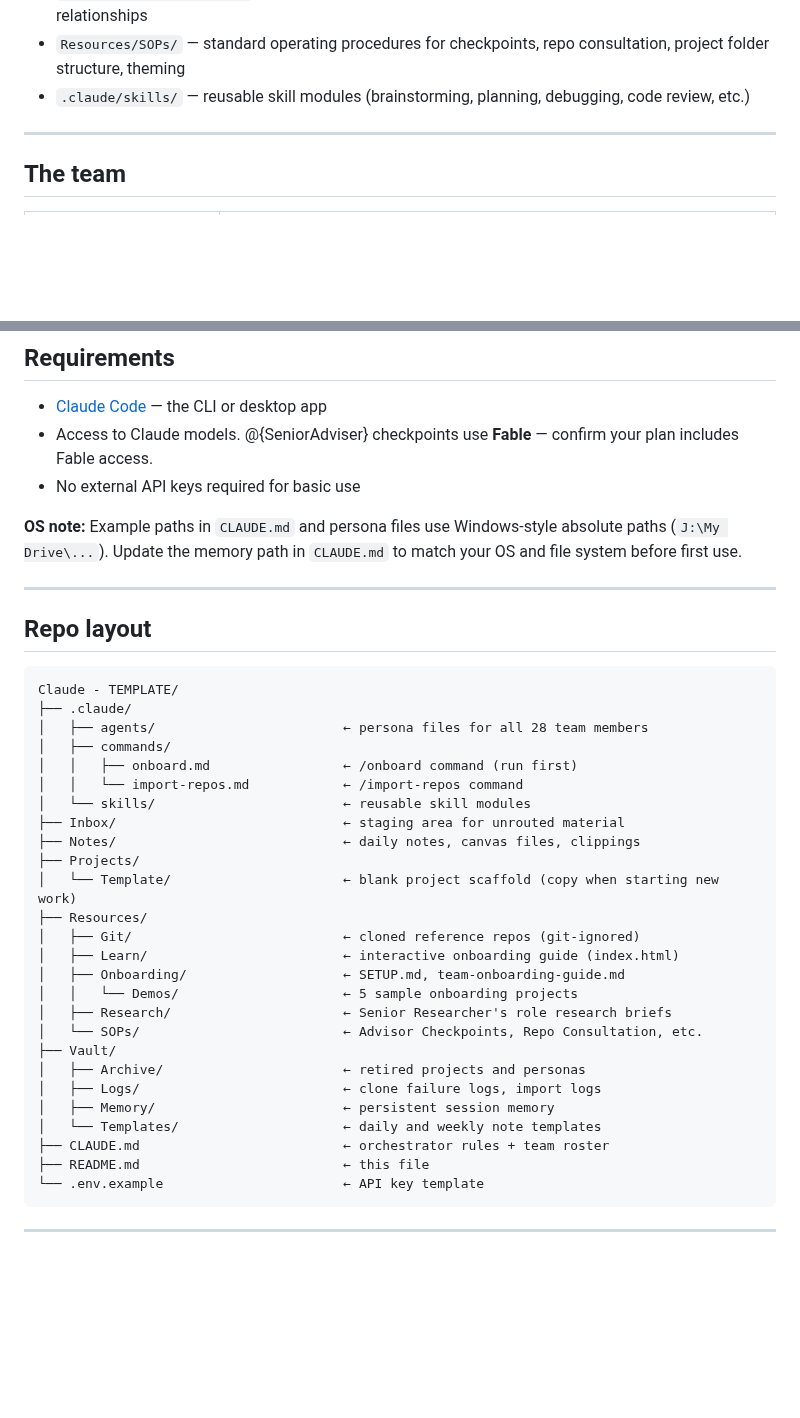
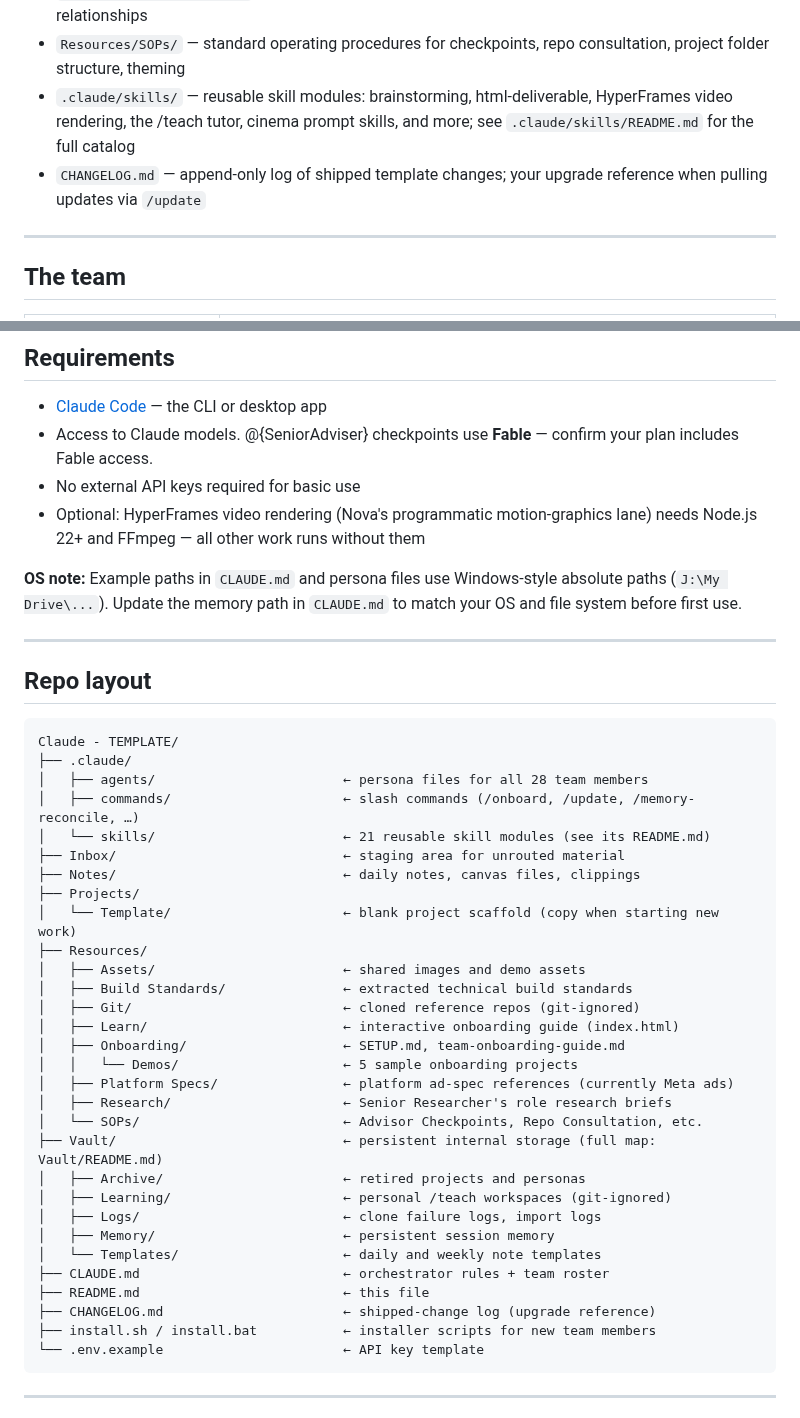
Before and after one commit to sq-cm/claude-template, a Markdown page: README.md, 2 parts joined by grey strips. GitHub-like rendering; blank space fills up the shorter version.

Commit message:
docs(readme): sync with template changes shipped since #51 (#55)
Repo layout: collapse commands/ to one annotated line, skills count
(21) with catalog pointer, add Vault/Learning (git-ignored), Resources
Assets / Build Standards / Platform Specs rows, root CHANGELOG.md and
install scripts, Vault full-map pointer. Key files: current skill
examples + CHANGELOG.md upgrade-reference bullet. Requirements:
optional Node.js 22+ / FFmpeg note for HyperFrames rendering.

Co-authored-by: Claude Fable 5 <noreply@anthropic.com>

````diff
--- a/README.md
+++ b/README.md
@@ -55,7 +55,8 @@ Your message
 - `CLAUDE.md` — the orchestrator's brain; defines the Orchestrator's rules, the hiring pipeline, checkpoint protocol, and the active team roster
 - `.claude/agents/[role].md` — each team member's persona: identity, expertise, constraints, relationships
 - `Resources/SOPs/` — standard operating procedures for checkpoints, repo consultation, project folder structure, theming
-- `.claude/skills/` — reusable skill modules (brainstorming, planning, debugging, code review, etc.)
+- `.claude/skills/` — reusable skill modules: brainstorming, html-deliverable, HyperFrames video rendering, the /teach tutor, cinema prompt skills, and more; see `.claude/skills/README.md` for the full catalog
+- `CHANGELOG.md` — append-only log of shipped template changes; your upgrade reference when pulling updates via `/update`
 
 ---
 
@@ -148,6 +149,7 @@ The Orchestrator will preview changes and ask for confirmation before touching a
 - [Claude Code](https://claude.ai/code) — the CLI or desktop app
 - Access to Claude models. @{SeniorAdviser} checkpoints use **Fable** — confirm your plan includes Fable access.
 - No external API keys required for basic use
+- Optional: HyperFrames video rendering (Nova's programmatic motion-graphics lane) needs Node.js 22+ and FFmpeg — all other work runs without them
 
 **OS note:** Example paths in `CLAUDE.md` and persona files use Windows-style absolute paths (`J:\My Drive\...`). Update the memory path in `CLAUDE.md` to match your OS and file system before first use.
 
@@ -159,28 +161,32 @@ The Orchestrator will preview changes and ask for confirmation before touching a
 Claude - TEMPLATE/
 ├── .claude/
 │   ├── agents/                        ← persona files for all 28 team members
-│   ├── commands/
-│   │   ├── onboard.md                 ← /onboard command (run first)
-│   │   └── import-repos.md            ← /import-repos command
-│   └── skills/                        ← reusable skill modules
+│   ├── commands/                      ← slash commands (/onboard, /update, /memory-reconcile, …)
+│   └── skills/                        ← 21 reusable skill modules (see its README.md)
 ├── Inbox/                             ← staging area for unrouted material
 ├── Notes/                             ← daily notes, canvas files, clippings
 ├── Projects/
 │   └── Template/                      ← blank project scaffold (copy when starting new work)
 ├── Resources/
+│   ├── Assets/                        ← shared images and demo assets
+│   ├── Build Standards/               ← extracted technical build standards
 │   ├── Git/                           ← cloned reference repos (git-ignored)
 │   ├── Learn/                         ← interactive onboarding guide (index.html)
 │   ├── Onboarding/                    ← SETUP.md, team-onboarding-guide.md
 │   │   └── Demos/                     ← 5 sample onboarding projects
+│   ├── Platform Specs/                ← platform ad-spec references (currently Meta ads)
 │   ├── Research/                      ← Senior Researcher's role research briefs
 │   └── SOPs/                          ← Advisor Checkpoints, Repo Consultation, etc.
-├── Vault/
+├── Vault/                             ← persistent internal storage (full map: Vault/README.md)
 │   ├── Archive/                       ← retired projects and personas
+│   ├── Learning/                      ← personal /teach workspaces (git-ignored)
 │   ├── Logs/                          ← clone failure logs, import logs
 │   ├── Memory/                        ← persistent session memory
 │   └── Templates/                     ← daily and weekly note templates
 ├── CLAUDE.md                          ← orchestrator rules + team roster
 ├── README.md                          ← this file
+├── CHANGELOG.md                       ← shipped-change log (upgrade reference)
+├── install.sh / install.bat           ← installer scripts for new team members
 └── .env.example                       ← API key template
 ```
 
````
